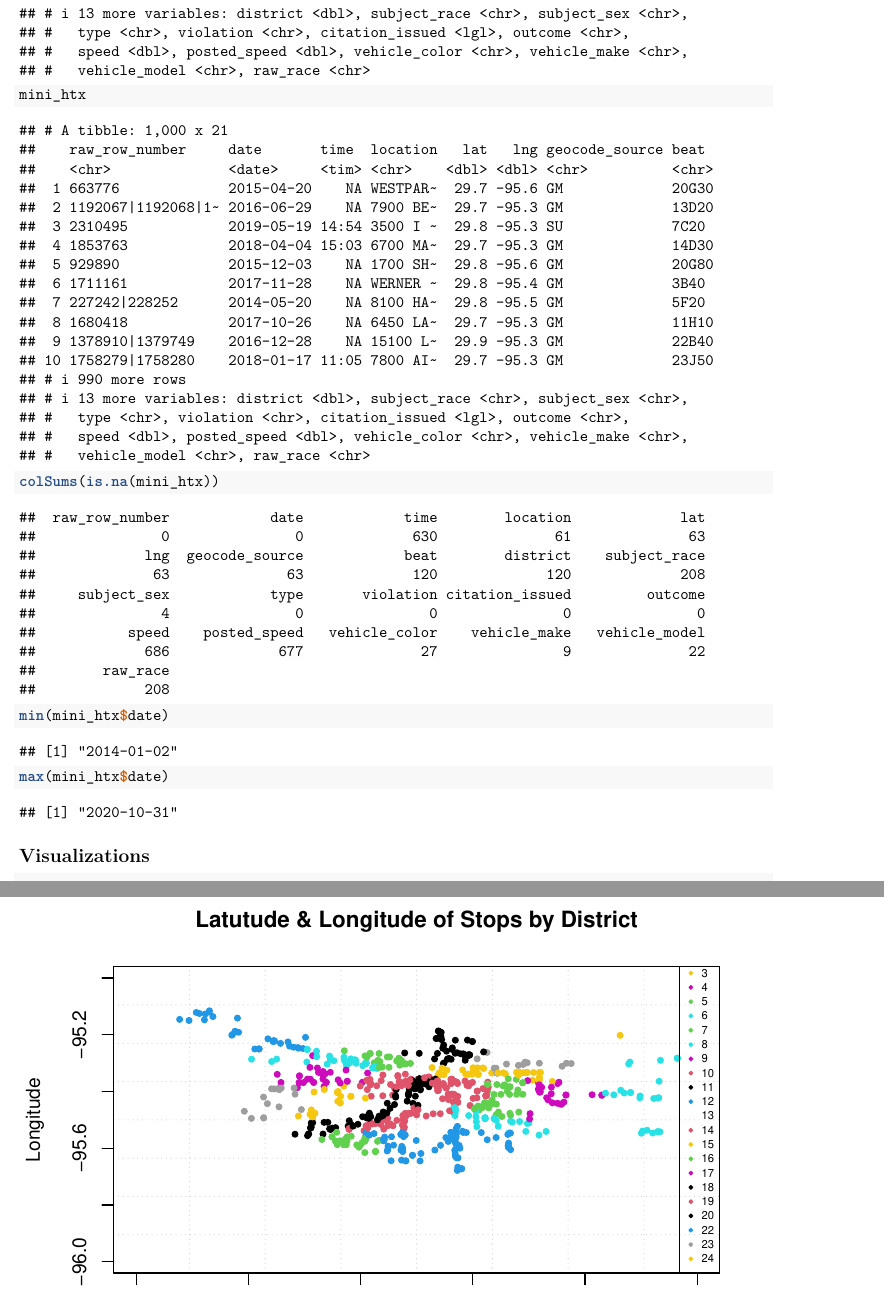
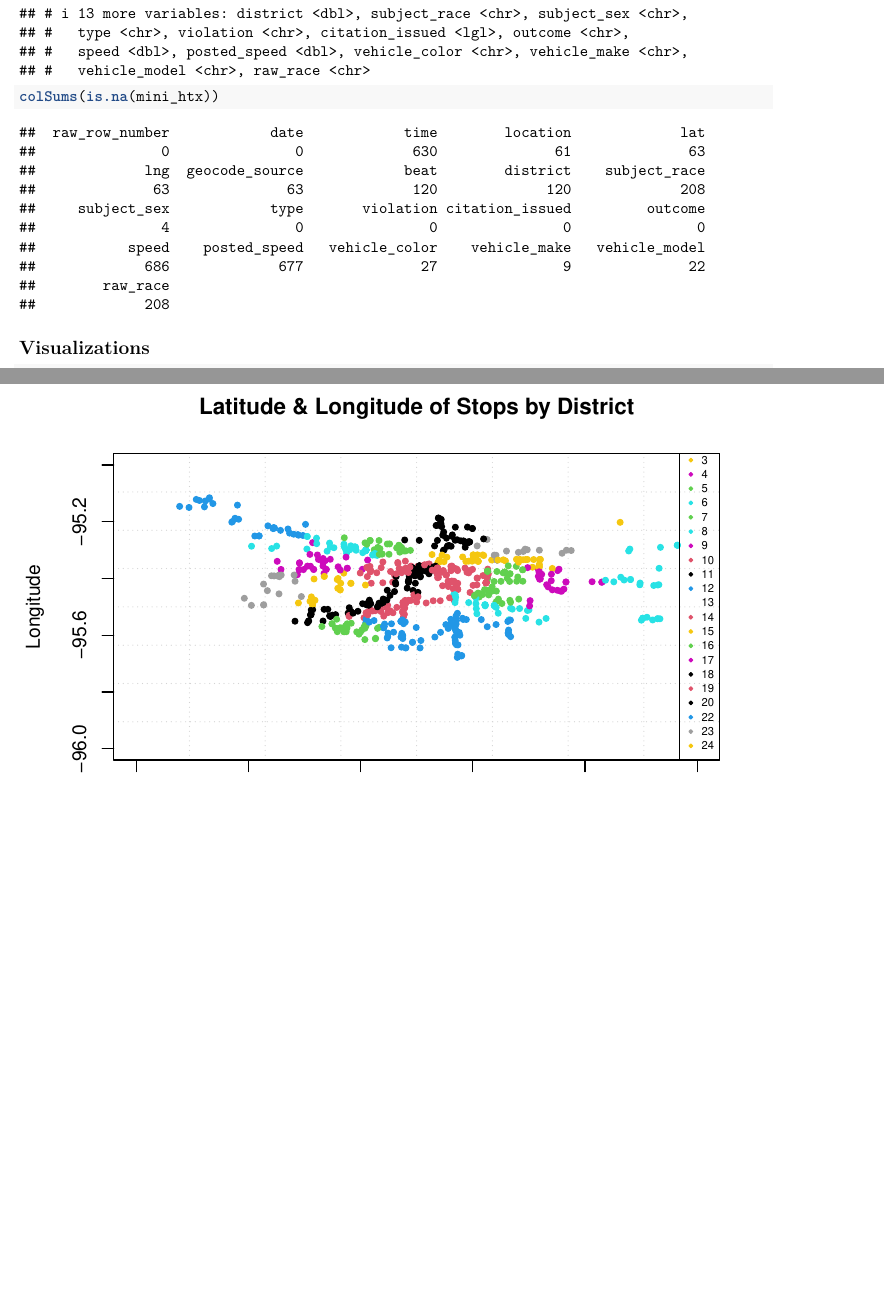
Before and after one commit to gwang034/stat405, an R Markdown document (Visualizations.Rmd): two parts of pages 2 and 5 of 6, joined at a grey line, cut so that both start at the same text, the shorter picture padded with empty space. Rendered offline with R 4.5, knitr and Pandoc, then LaTeX, with nearby package versions; some code elsewhere in the file could not run offline.

Commit message:
V changes

````diff
--- a/Visualizations.Rmd
+++ b/Visualizations.Rmd
@@ -22,16 +22,7 @@ Our computers were struggling to work with the entire dataset, so we created a m
 ```{r}
 mini_htx <- read_csv("Datasets/mini_htx.csv")
 mini_htx
-```
-
-```{r}
-mini_htx
 colSums(is.na(mini_htx))
-```
-
-```{r}
-min(mini_htx$date)
-max(mini_htx$date)
 ```
 
 ## Visualizations
````
Also changed, not shown: Visualizations.Rmd (7 more changed lines).
